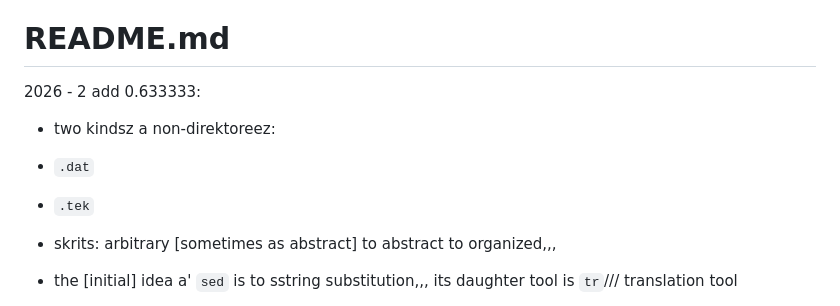
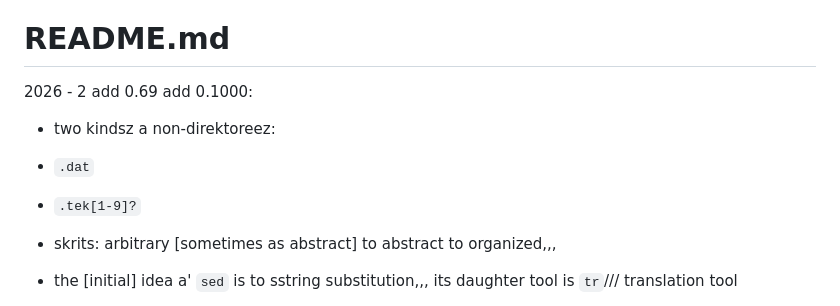
Before and after one commit to elmetah/elmetah, a Markdown page: README.md, the part around the change. Drawn GitHub-style.

```diff
--- a/README.md
+++ b/README.md
@@ -1,11 +1,11 @@
 https://github.com/elmetah/elmetah Irebokh-zeh blocked domainz
 
 # README.md
-2026 - 2 add 0.633333:
+2026 - 2 add 0.69 add 0.1000:
 
 - two kindsz a non-direktoreez:
 - `.dat`
-- `.tek`
+- `.tek[1-9]?`
 - skrits: arbitrary \[sometimes as abstract] to abstract to organized,,,
 - the \[initial] idea a' `sed` is to sstring substitution,,, its daughter tool is `tr`/// translation tool
 - the idea a' `awk` is to choose-select your data
```
